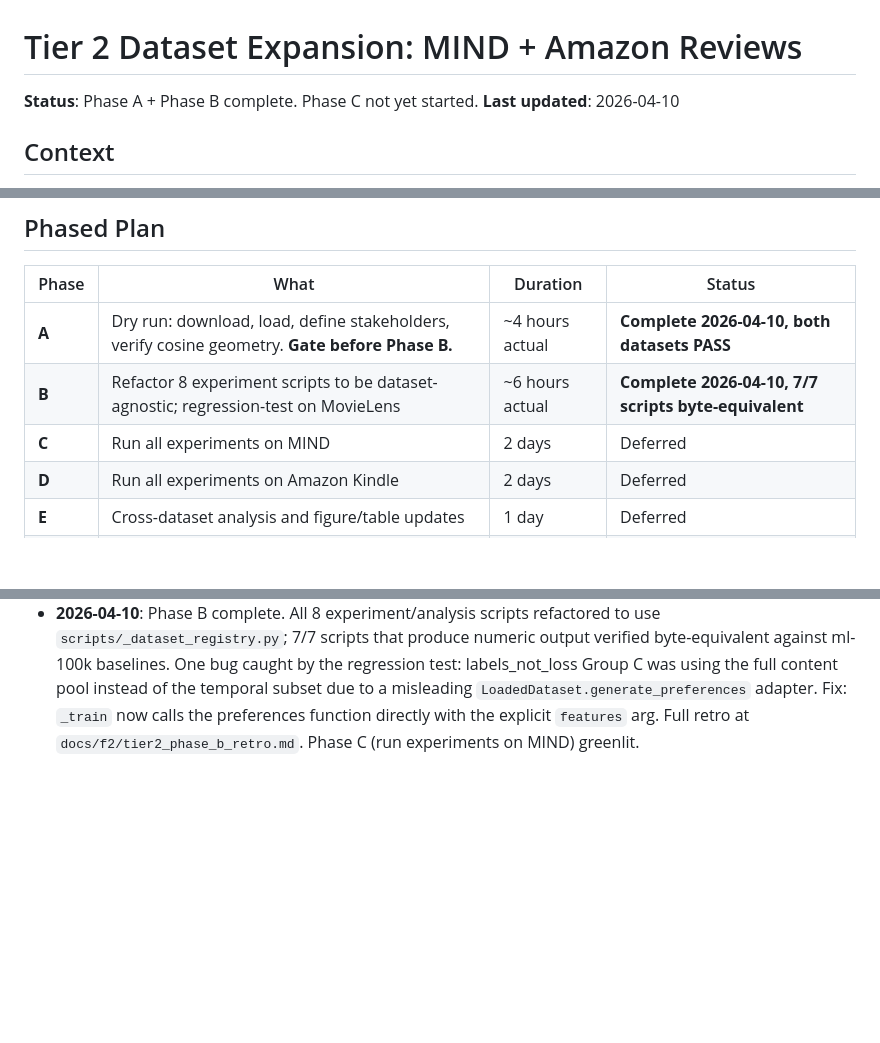
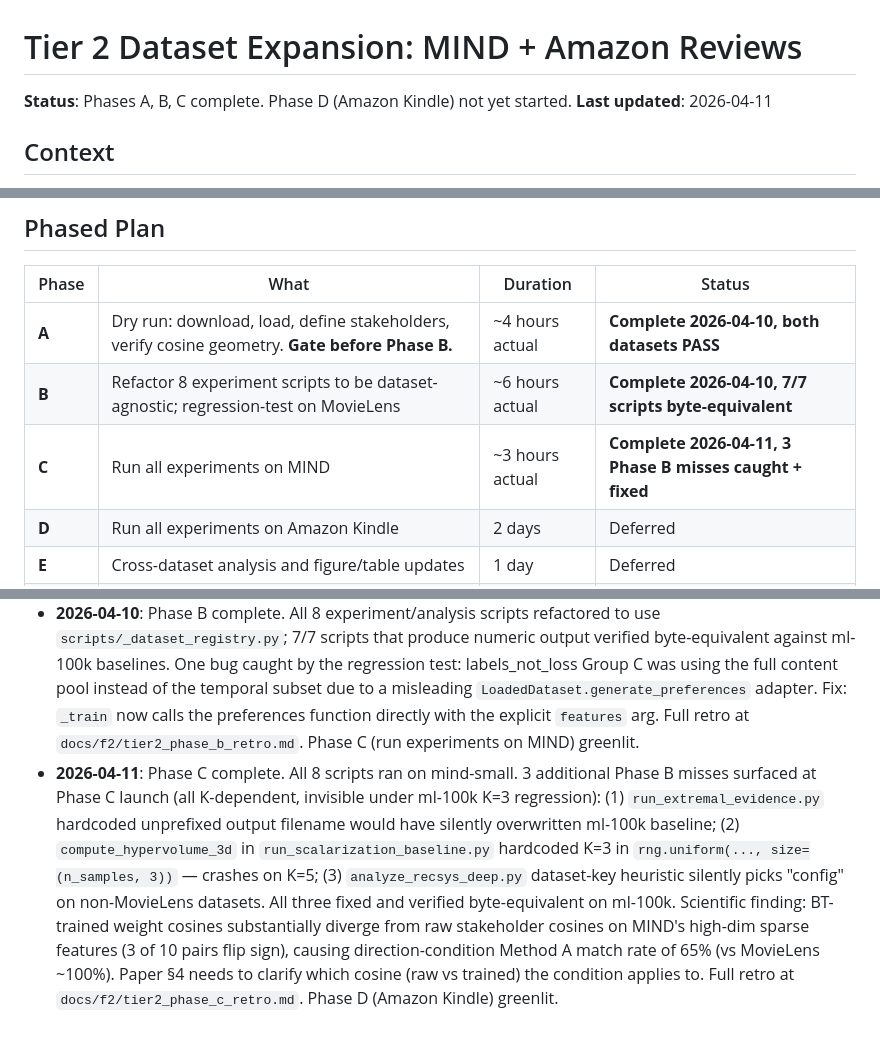
Before and after one commit to kar-ganap/x-algorithm-enhancements, a Markdown page: docs/f2/tier2_expansion_plan.md, 3 parts joined by grey strips. Rendered like a GitHub page; blank space fills up the shorter version.

```diff
--- a/docs/f2/tier2_expansion_plan.md
+++ b/docs/f2/tier2_expansion_plan.md
@@ -1,7 +1,7 @@
 # Tier 2 Dataset Expansion: MIND + Amazon Reviews
 
-**Status**: Phase A + Phase B complete. Phase C not yet started.
-**Last updated**: 2026-04-10
+**Status**: Phases A, B, C complete. Phase D (Amazon Kindle) not yet started.
+**Last updated**: 2026-04-11
 
 ## Context
 
@@ -26,7 +26,7 @@ To claim meaningful generalizability, we need to reproduce all paper results on
 |---|---|---|---|
 | **A** | Dry run: download, load, define stakeholders, verify cosine geometry. **Gate before Phase B.** | ~4 hours actual | **Complete 2026-04-10, both datasets PASS** |
 | **B** | Refactor 8 experiment scripts to be dataset-agnostic; regression-test on MovieLens | ~6 hours actual | **Complete 2026-04-10, 7/7 scripts byte-equivalent** |
-| **C** | Run all experiments on MIND | 2 days | Deferred |
+| **C** | Run all experiments on MIND | ~3 hours actual | **Complete 2026-04-11, 3 Phase B misses caught + fixed** |
 | **D** | Run all experiments on Amazon Kindle | 2 days | Deferred |
 | **E** | Cross-dataset analysis and figure/table updates | 1 day | Deferred |
 | **F** | Tests, docs, retro | 1 day | Deferred |
@@ -390,3 +390,4 @@ After Phase F:
 - **2026-04-10**: Initial plan created. Phase A not yet started.
 - **2026-04-10**: Phase A complete. Both MIND and Amazon PASS all blocking criteria (G1, G2, G3, G5, G6). G4 (informational) fails on both due to domain-native stakeholder design; decision is **Option A** (accept and proceed) — reasoning captured in Phase A Results section. Phase B greenlit.
 - **2026-04-10**: Phase B complete. All 8 experiment/analysis scripts refactored to use `scripts/_dataset_registry.py`; 7/7 scripts that produce numeric output verified byte-equivalent against ml-100k baselines. One bug caught by the regression test: labels_not_loss Group C was using the full content pool instead of the temporal subset due to a misleading `LoadedDataset.generate_preferences` adapter. Fix: `_train` now calls the preferences function directly with the explicit `features` arg. Full retro at `docs/f2/tier2_phase_b_retro.md`. Phase C (run experiments on MIND) greenlit.
+- **2026-04-11**: Phase C complete. All 8 scripts ran on mind-small. 3 additional Phase B misses surfaced at Phase C launch (all K-dependent, invisible under ml-100k K=3 regression): (1) `run_extremal_evidence.py` hardcoded unprefixed output filename would have silently overwritten ml-100k baseline; (2) `compute_hypervolume_3d` in `run_scalarization_baseline.py` hardcoded K=3 in `rng.uniform(..., size=(n_samples, 3))` — crashes on K=5; (3) `analyze_recsys_deep.py` dataset-key heuristic silently picks "config" on non-MovieLens datasets. All three fixed and verified byte-equivalent on ml-100k. Scientific finding: BT-trained weight cosines substantially diverge from raw stakeholder cosines on MIND's high-dim sparse features (3 of 10 pairs flip sign), causing direction-condition Method A match rate of 65% (vs MovieLens ~100%). Paper §4 needs to clarify which cosine (raw vs trained) the condition applies to. Full retro at `docs/f2/tier2_phase_c_retro.md`. Phase D (Amazon Kindle) greenlit.
```
Also changed, not shown: docs/f2/tier2_phase_c_retro.md (added, +235 -0 lines), tasks/lessons.md (+2 -0 lines).
